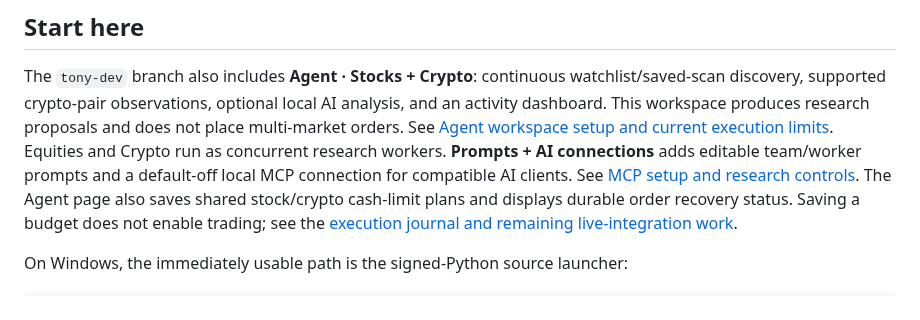
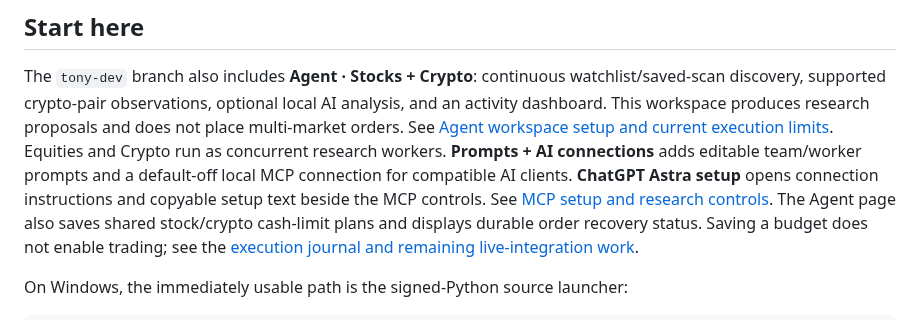
Before and after one commit to aaronjs99/grande-alpha, a Markdown page: README.md, the part around the change. Drawn GitHub-style.

Commit message:
Add ChatGPT Astra setup help to the Agent desk

```diff
--- a/README.md
+++ b/README.md
@@ -34,7 +34,8 @@ This workspace produces research proposals and does not place multi-market order
 [Agent workspace setup and current execution limits](docs/AGENT_WORKSPACE.md).
 Equities and Crypto run as concurrent research workers. **Prompts + AI connections**
 adds editable team/worker prompts and a default-off local MCP connection for compatible
-AI clients. See [MCP setup and research controls](docs/AGENT_MCP.md).
+AI clients. **ChatGPT Astra setup** opens connection instructions and copyable setup
+text beside the MCP controls. See [MCP setup and research controls](docs/AGENT_MCP.md).
 The Agent page also saves shared stock/crypto cash-limit plans and displays durable order
 recovery status. Saving a budget does not enable trading; see the
 [execution journal and remaining live-integration work](docs/AGENT_EXECUTION_JOURNAL.md).
```
Also changed, not shown: CHANGELOG.md (+5 -0 lines), docs/AGENT_MCP.md (+28 -1 lines), docs/images/chatgpt-astra-setup.png (added), 3 other files.
